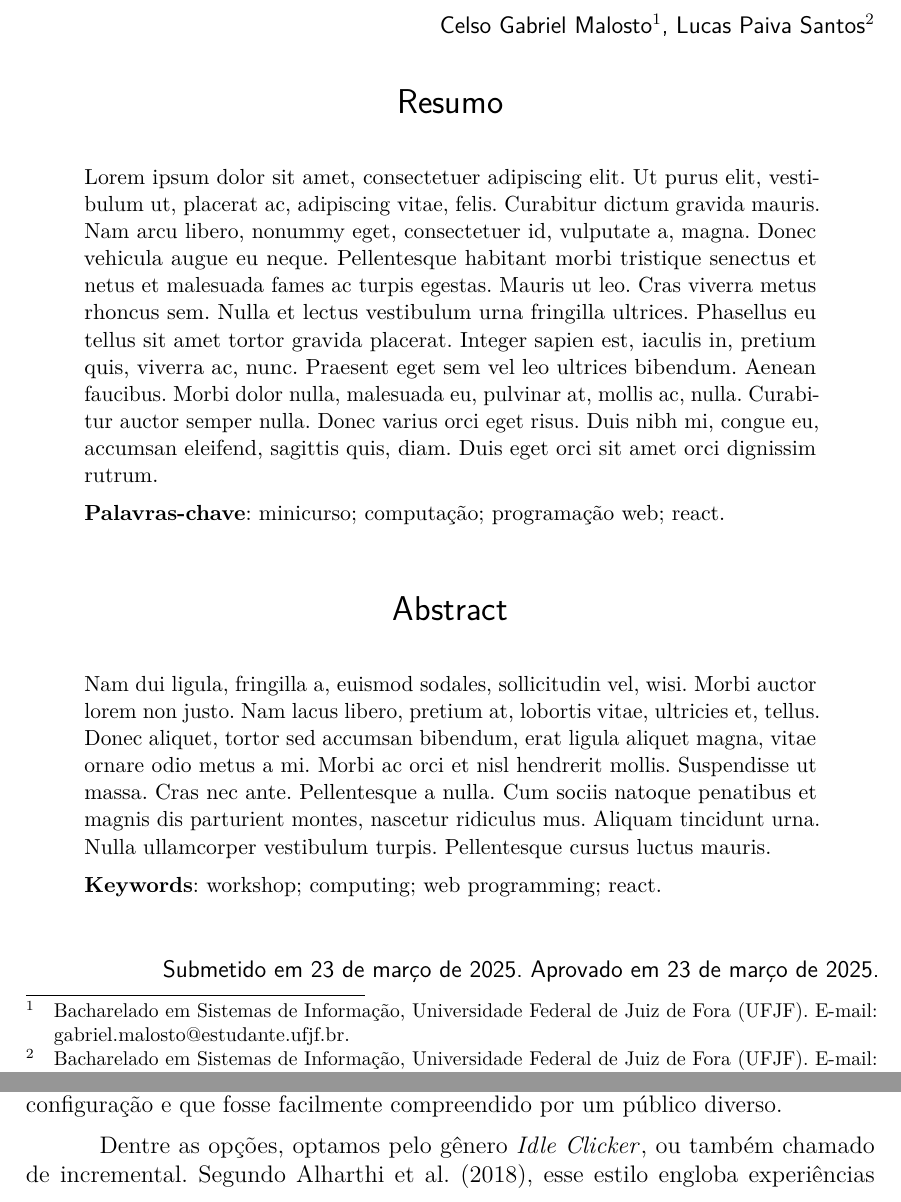
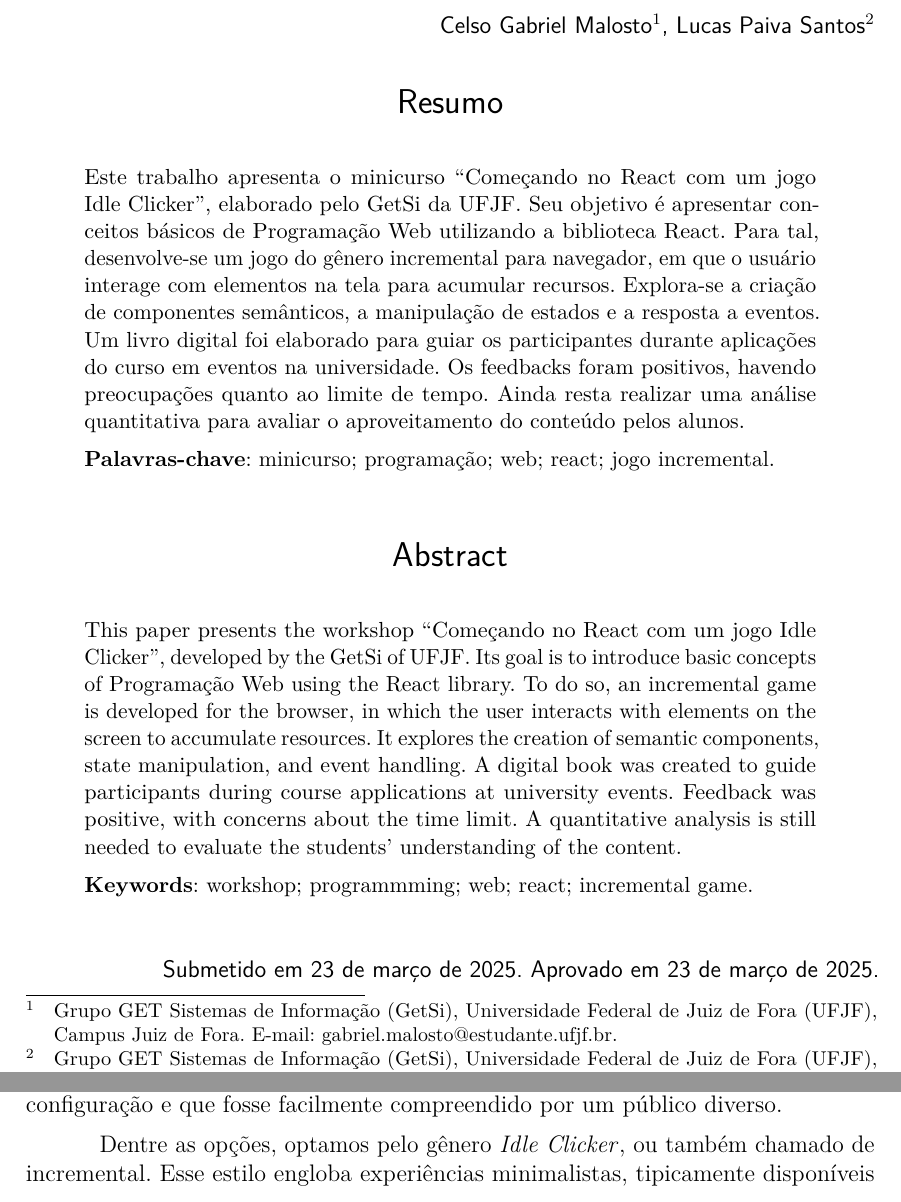
Before and after one commit to TortinhasQuixotescas/minicurso_reidita_resumo_estendido_sudeste_pet_2025, a LaTeX thesis (artigo/cx_raiz.tex, which reads artigo/_modelo/configuracoes/pacotes.tex, artigo/c0_artefatos.tex, artigo/c0_definicoes.tex): two parts of pages 1 and 2 of 7, joined at a grey line, cut so that both start at the same text. Compiled offline with pdfLaTeX.

Commit message:
Write abstract

```diff
--- a/artigo/_modelo/configuracoes/pacotes.tex
+++ b/artigo/_modelo/configuracoes/pacotes.tex
@@ -29,7 +29,7 @@
     toc=false
 ]{glossaries-extra}   % Glossário. Permite definir termos, siglas e abreviações. Deve ser carregado depois de backref.
 
-\usepackage[alf]{abntex2cite}       % Citações padrão ABNT. Deve ser carregado depois de glossaries.
+\usepackage[num]{abntex2cite}       % Citações padrão ABNT. Deve ser carregado depois de glossaries.
 
 \usepackage{multicol}   % Permite incluir ambientes que exibem texto em múltiplas colunas.
 \usepackage{multirow}   % Permite mesclar células em tabelas.
--- a/artigo/c0_artefatos.tex
+++ b/artigo/c0_artefatos.tex
@@ -9,10 +9,16 @@
 % --- Língua vernácula ---
 
 % Palavras chave. Parâmetros: palavra-chave um; palavra-chave dois; palavra-chave três; palavra-chave quatro (opcional); palavra-chave cinco (opcional). Deixe em branco os campos opcionais que não deseja preencher.
-\DefinePalavrasChave{minicurso}{computação}{programação web}{react}{}
+\DefinePalavrasChave{minicurso}{programação}{web}{react}{jogo incremental}
 
 \insereResumo{%
-    \lipsum[1]
+    Este trabalho apresenta o minicurso ``\gls{titulo_do_minicurso}'', elaborado pelo \glsxtrshort{getsi} da \glsxtrshort{ufjf}.
+    Seu objetivo é apresentar conceitos básicos de \gls{pw} utilizando a biblioteca React.
+    Para tal, desenvolve-se um jogo do gênero incremental para navegador, em que o usuário interage com elementos na tela para acumular recursos.
+    Explora-se a criação de componentes semânticos, a manipulação de estados e a resposta a eventos.
+    Um livro digital foi elaborado para guiar os participantes durante aplicações do curso em eventos na universidade.
+    Os feedbacks foram positivos, havendo preocupações quanto ao limite de tempo.
+    Ainda resta realizar uma análise quantitativa para avaliar o aproveitamento do conteúdo pelos alunos.
 }
 
 % --- Língua estrangeira ---
@@ -22,9 +28,15 @@
 % Comente para remover o resumo em língua estrangeira.
 \insereResumoEmLinguaEstrangeira%
 {english}
-{\formataPalavrasChave{workshop}{computing}{web programming}{react}{}}
+{\formataPalavrasChave{workshop}{programmming}{web}{react}{incremental game}}
 {%
-    \lipsum[2]
+    This paper presents the workshop ``\gls{titulo_do_minicurso}'', developed by the \glsxtrshort{getsi} of \glsxtrshort{ufjf}.
+    Its goal is to introduce basic concepts of \gls{pw} using the React library.
+    To do so, an incremental game is developed for the browser, in which the user interacts with elements on the screen to accumulate resources.
+    It explores the creation of semantic components, state manipulation, and event handling.
+    A digital book was created to guide participants during course applications at university events.
+    Feedback was positive, with concerns about the time limit.
+    A quantitative analysis is still needed to evaluate the students' understanding of the content.
 }
 
 % -----
--- a/artigo/c0_definicoes.tex
+++ b/artigo/c0_definicoes.tex
@@ -46,8 +46,8 @@
 % -----
 
 % Autor. Parâmetros: Último sobrenome; restante do nome.
-\DefineAutor{Malosto}{Celso Gabriel}{Bacharelado em Sistemas de Informação, Universidade Federal de Juiz de Fora (UFJF). E-mail: gabriel.malosto@estudante.ufjf.br.}
-\DefineAutor{Santos}{Lucas Paiva}{Bacharelado em Sistemas de Informação, Universidade Federal de Juiz de Fora (UFJF). E-mail: lucas.paiva@estudante.ufjf.br.}
+\DefineAutor{Malosto}{Celso Gabriel}{Grupo GET Sistemas de Informação (GetSi), Universidade Federal de Juiz de Fora (UFJF), Campus Juiz de Fora. E-mail: gabriel.malosto@estudante.ufjf.br.}
+\DefineAutor{Santos}{Lucas Paiva}{Grupo GET Sistemas de Informação (GetSi), Universidade Federal de Juiz de Fora (UFJF), Campus Juiz de Fora. E-mail: lucas.paiva@estudante.ufjf.br.}
 
 % -----
 
--- a/artigo/c2_metodologia.tex
+++ b/artigo/c2_metodologia.tex
@@ -5,9 +5,9 @@ A fim de motivar os discentes no aprendizado de \gls{pw}, decidimos abordar o de
 Em razão do planejamento de duração de quatro horas, deveríamos selecionar um estilo de jogo cujas mecânicas permitissem a aplicação dos conceitos almejados em um ambiente de simples configuração e que fosse facilmente compreendido por um público diverso.
 
 Dentre as opções, optamos pelo gênero \gls{ic}, ou também chamado de incremental.
-Segundo~\citeonline{alharthi:2018:playing_to_wait}, esse estilo engloba experiências minimalistas, tipicamente disponíveis em navegadores Web, e que requerem pouca interação do jogador.
-Sua mecânica central é realizar alguma ação repetitiva, como clicar em um botão, para acumular recursos e progredir no jogo, desbloqueando novas funcionalidades e desafios.
-Alguns exemplos que inspiraram o desenvolvimento do jogo proposto são Cookie Clicker, de~\citeonline{orteil:2013:cookie_clicker} e Candy Box 2, de~\citeonline{aniwey:2013:candy_box_2}.
+Esse estilo engloba experiências minimalistas, tipicamente disponíveis em navegadores Web, e que requerem pouca interação do jogador.
+Sua mecânica central é realizar alguma ação repetitiva, como clicar em um botão, para acumular recursos e progredir no jogo, desbloqueando novas funcionalidades e desafios~\cite{alharthi:2018:playing_to_wait}.
+Alguns exemplos que inspiraram o desenvolvimento do jogo proposto são Cookie Clicker, de Orteil~\cite{orteil:2013:cookie_clicker} e Candy Box 2, de Aniwey~\cite{aniwey:2013:candy_box_2}.
 
 \subsection{As Tecnologias Abordadas}
 
```
